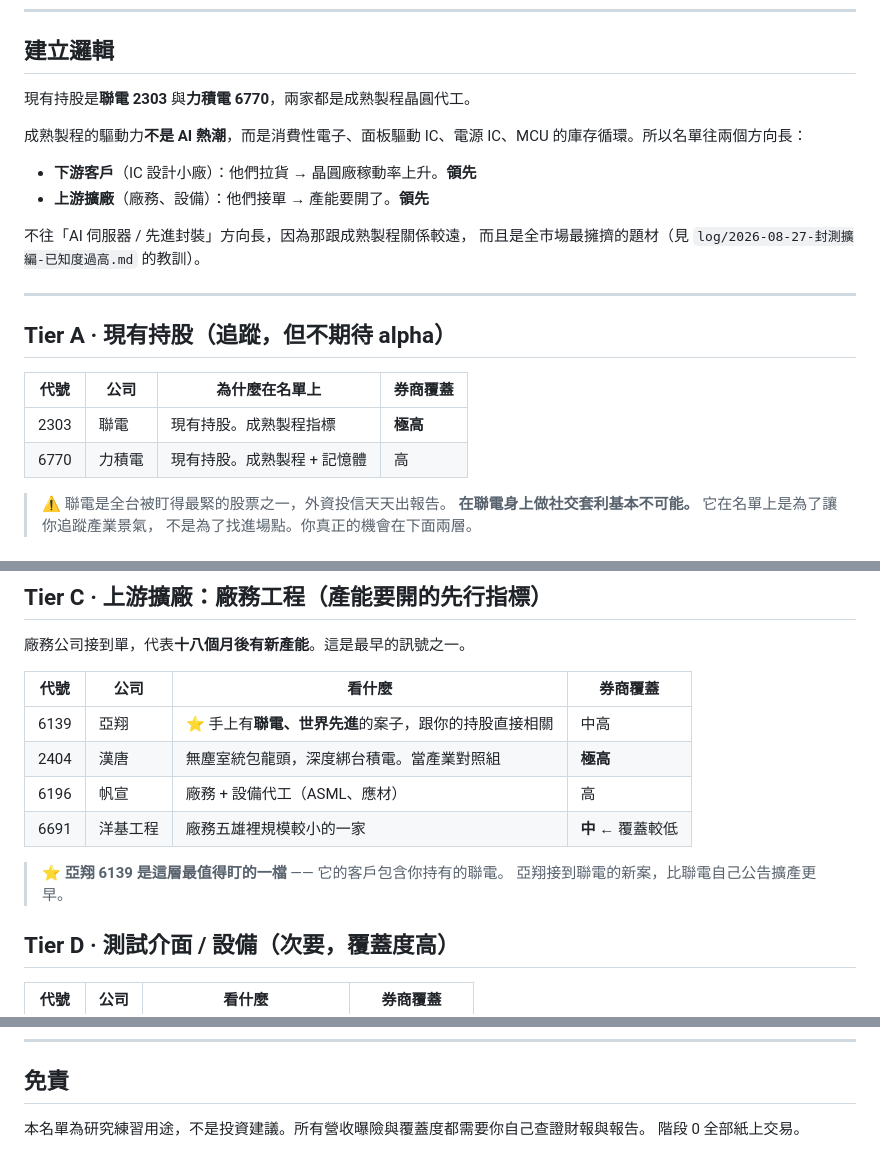
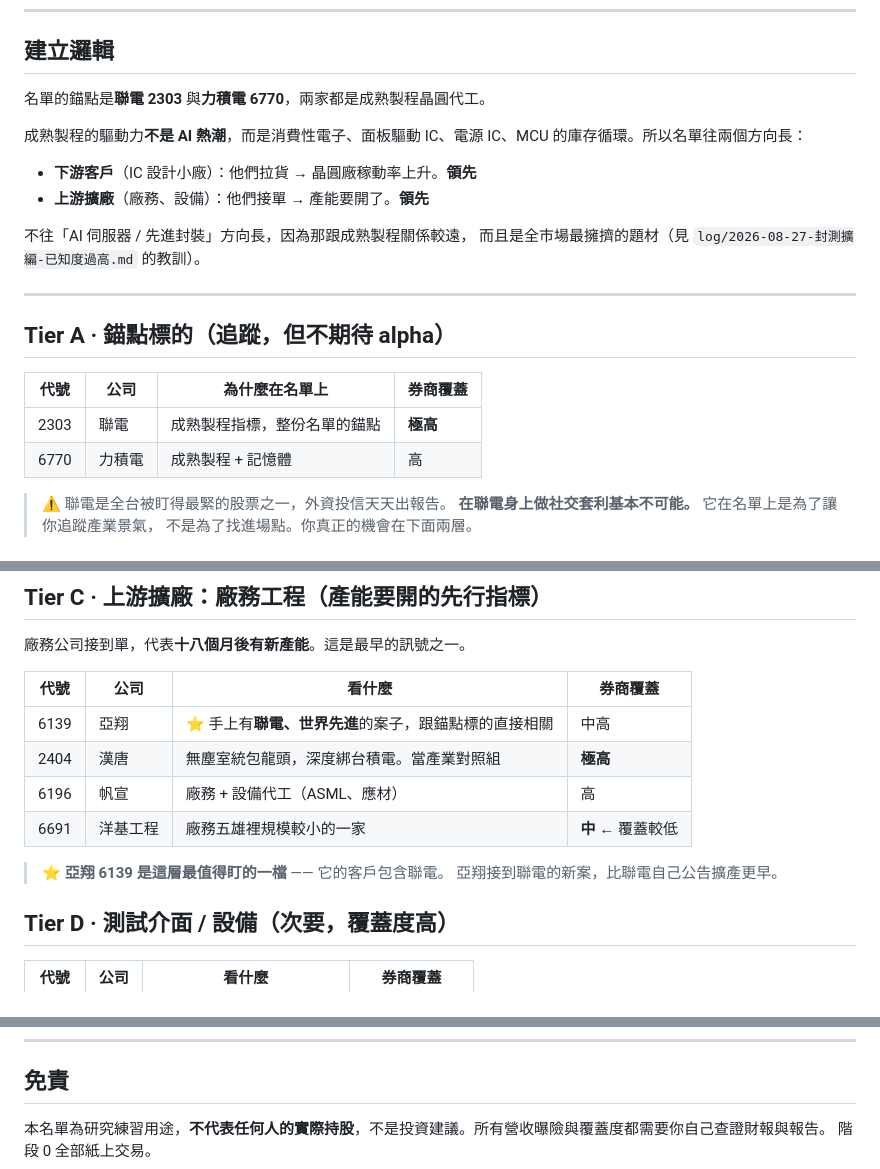
Before and after one commit to s11428127/Chris-Camillo-, a Markdown page: stage0/watchlist.md, 3 parts joined by grey strips. Drawn GitHub-style.

Commit message:
觀察名單改用「錨點標的」措辭,移除個人持倉宣稱
repo 是 public(免費 Pages 的必要條件),不該把個人持股寫在裡面。
名單的邏輯不需要那個資訊,改成錨點標的即可,並在免責加註不代表實際持股。

Co-Authored-By: Claude Opus 5 <noreply@anthropic.com>

```diff
--- a/stage0/watchlist.md
+++ b/stage0/watchlist.md
@@ -8,7 +8,7 @@
 
 ## 建立邏輯
 
-現有持股是**聯電 2303** 與**力積電 6770**，兩家都是成熟製程晶圓代工。
+名單的錨點是**聯電 2303** 與**力積電 6770**，兩家都是成熟製程晶圓代工。
 
 成熟製程的驅動力**不是 AI 熱潮**，而是消費性電子、面板驅動 IC、電源 IC、MCU
 的庫存循環。所以名單往兩個方向長：
@@ -21,12 +21,12 @@
 
 ---
 
-## Tier A · 現有持股（追蹤，但不期待 alpha）
+## Tier A · 錨點標的（追蹤，但不期待 alpha）
 
 | 代號 | 公司 | 為什麼在名單上 | 券商覆蓋 |
 |---|---|---|---|
-| 2303 | 聯電 | 現有持股。成熟製程指標 | **極高** |
-| 6770 | 力積電 | 現有持股。成熟製程 + 記憶體 | 高 |
+| 2303 | 聯電 | 成熟製程指標，整份名單的錨點 | **極高** |
+| 6770 | 力積電 | 成熟製程 + 記憶體 | 高 |
 
 > ⚠️ 聯電是全台被盯得最緊的股票之一，外資投信天天出報告。
 > **在聯電身上做社交套利基本不可能。** 它在名單上是為了讓你追蹤產業景氣，
@@ -51,12 +51,12 @@
 
 | 代號 | 公司 | 看什麼 | 券商覆蓋 |
 |---|---|---|---|
-| 6139 | 亞翔 | ⭐ 手上有**聯電、世界先進**的案子，跟你的持股直接相關 | 中高 |
+| 6139 | 亞翔 | ⭐ 手上有**聯電、世界先進**的案子，跟錨點標的直接相關 | 中高 |
 | 2404 | 漢唐 | 無塵室統包龍頭，深度綁台積電。當產業對照組 | **極高** |
 | 6196 | 帆宣 | 廠務 + 設備代工（ASML、應材） | 高 |
 | 6691 | 洋基工程 | 廠務五雄裡規模較小的一家 | **中** ← 覆蓋較低 |
 
-> ⭐ **亞翔 6139 是這層最值得盯的一檔** —— 它的客戶包含你持有的聯電。
+> ⭐ **亞翔 6139 是這層最值得盯的一檔** —— 它的客戶包含聯電。
 > 亞翔接到聯電的新案，比聯電自己公告擴產更早。
 
 ## Tier D · 測試介面 / 設備（次要，覆蓋度高）
@@ -108,5 +108,5 @@
 
 ## 免責
 
-本名單為研究練習用途，不是投資建議。所有營收曝險與覆蓋度都需要你自己查證財報與報告。
+本名單為研究練習用途，**不代表任何人的實際持股**，不是投資建議。所有營收曝險與覆蓋度都需要你自己查證財報與報告。
 階段 0 全部紙上交易。
```
